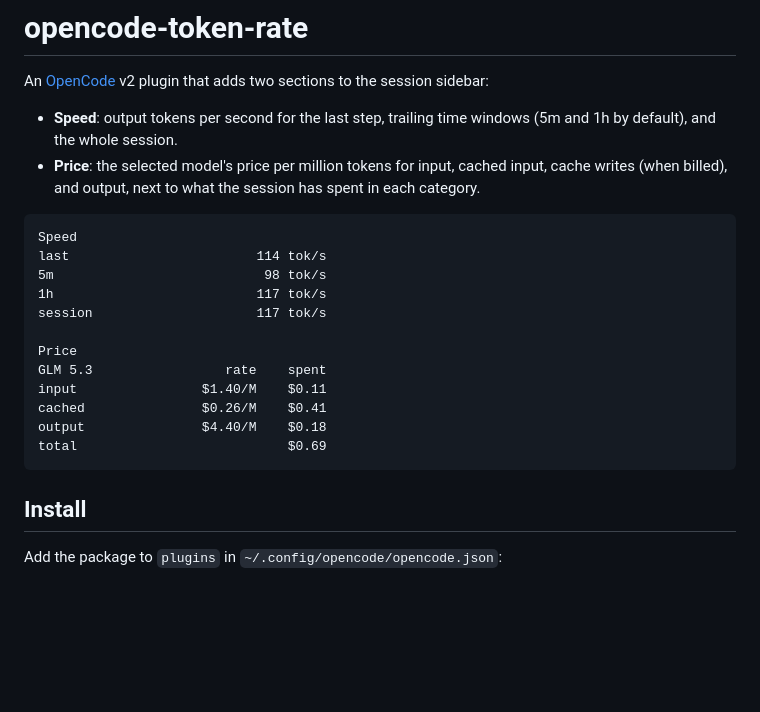
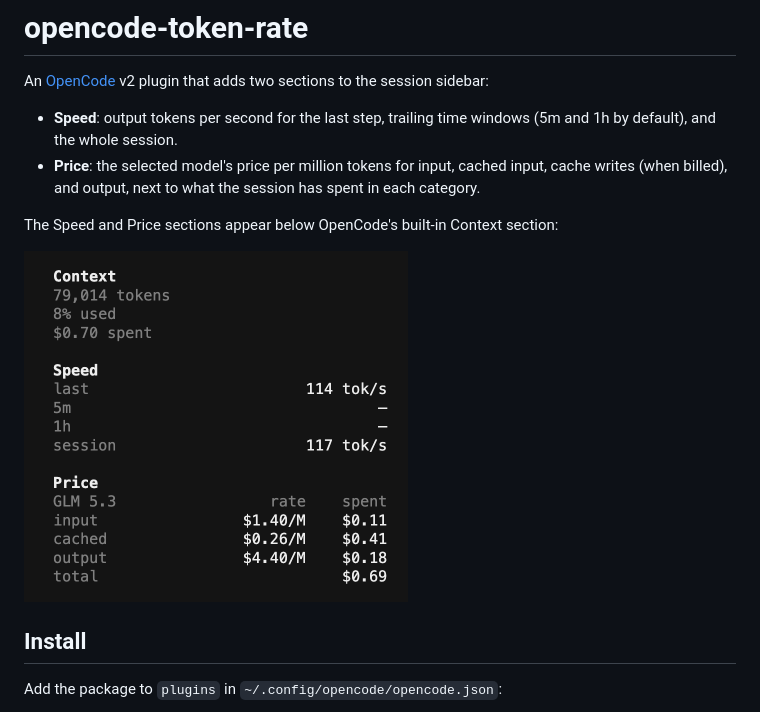
Before and after one commit to belambert/opencode-token-rate, a Markdown page: README.md, the part around the change. Drawn GitHub-style; pictures changed too: docs/sidebar.png (added); blank space fills up the shorter version.

Commit message:
docs: add sidebar screenshot to README (#2)

````diff
--- a/README.md
+++ b/README.md
@@ -7,20 +7,9 @@ An [OpenCode](https://opencode.ai) v2 plugin that adds two sections to the sessi
 - **Price**: the selected model's price per million tokens for input, cached input, cache writes
   (when billed), and output, next to what the session has spent in each category.
 
-```text
-Speed
-last                        114 tok/s
-5m                           98 tok/s
-1h                          117 tok/s
-session                     117 tok/s
+The Speed and Price sections appear below OpenCode's built-in Context section:
 
-Price
-GLM 5.3                 rate    spent
-input                $1.40/M    $0.11
-cached               $0.26/M    $0.41
-output               $4.40/M    $0.18
-total                           $0.69
-```
+<img src="docs/sidebar.png" alt="OpenCode sidebar showing Context, Speed, and Price sections" width="384">
 
 ## Install
 
````
